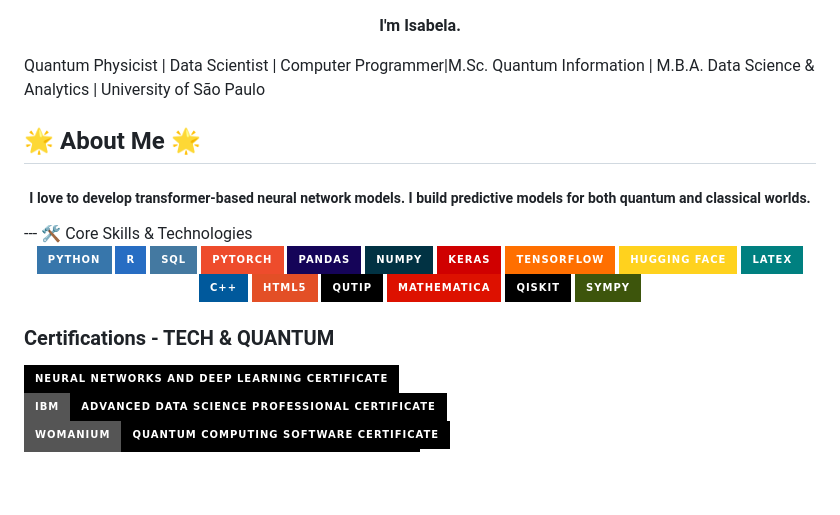
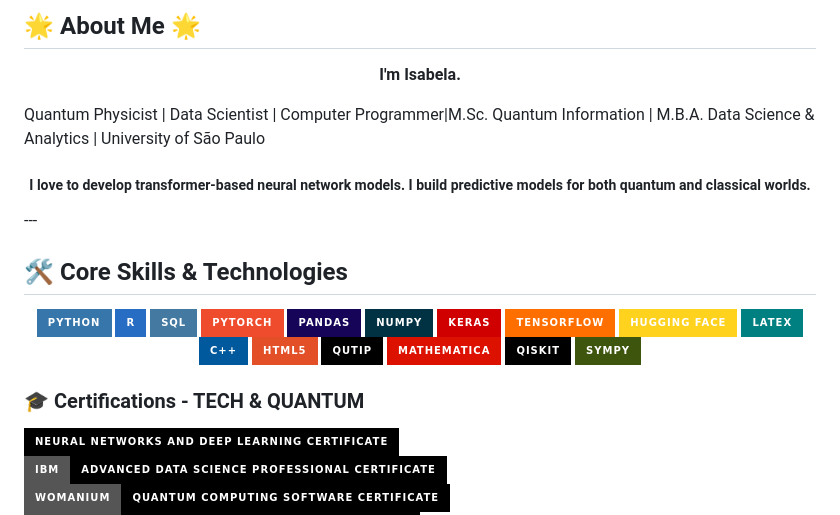
Before and after one commit to isadays/isadays, a Markdown page: README.md, the part around the change. GitHub-like rendering; badges without logos; blank space fills up the shorter version.

```diff
--- a/README.md
+++ b/README.md
@@ -1,13 +1,12 @@
+## 🌟 About Me 🌟
 <p align="center" style="color: #0D3B66;">
   <b>I'm Isabela. </b></p>
  <p> Quantum Physicist | Data Scientist | Computer Programmer|M.Sc. Quantum Information | M.B.A. Data Science & Analytics | University of São Paulo</p>
 
-
-🌟 About Me 🌟
----
 <h5 align="center"> I love to develop transformer-based neural network models. I build predictive models for both quantum and classical worlds. </h5>
 ---
-🛠️ Core Skills & Technologies
+
+## 🛠️ Core Skills & Technologies
 
 <p align="center">
   <img src="https://img.shields.io/badge/Python-3776AB?style=for-the-badge&logo=python&logoColor=white" alt="Python">
@@ -29,7 +28,7 @@
 </p>
 
 
-### Certifications - TECH & QUANTUM
+### 🎓 Certifications - TECH & QUANTUM
 <a href="https://www.coursera.org/account/accomplishments/verify/DKATX1UP411C">
   <img src="https://img.shields.io/badge/Neural%20Networks%20and%20Deep%20Learning%20Certificate-black?style=for-the-badge&logo=DeepLearningAI&logoColor=white" alt="Neural Networks and Deep Learning">
 
```
